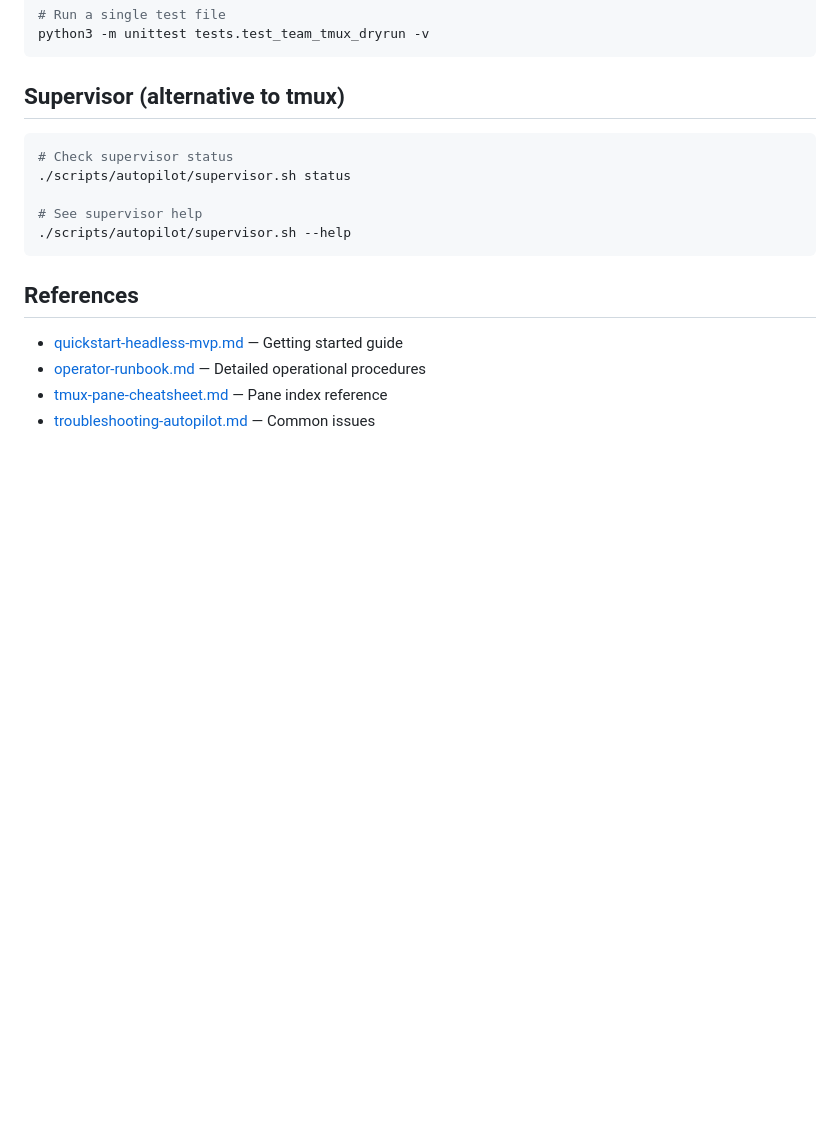
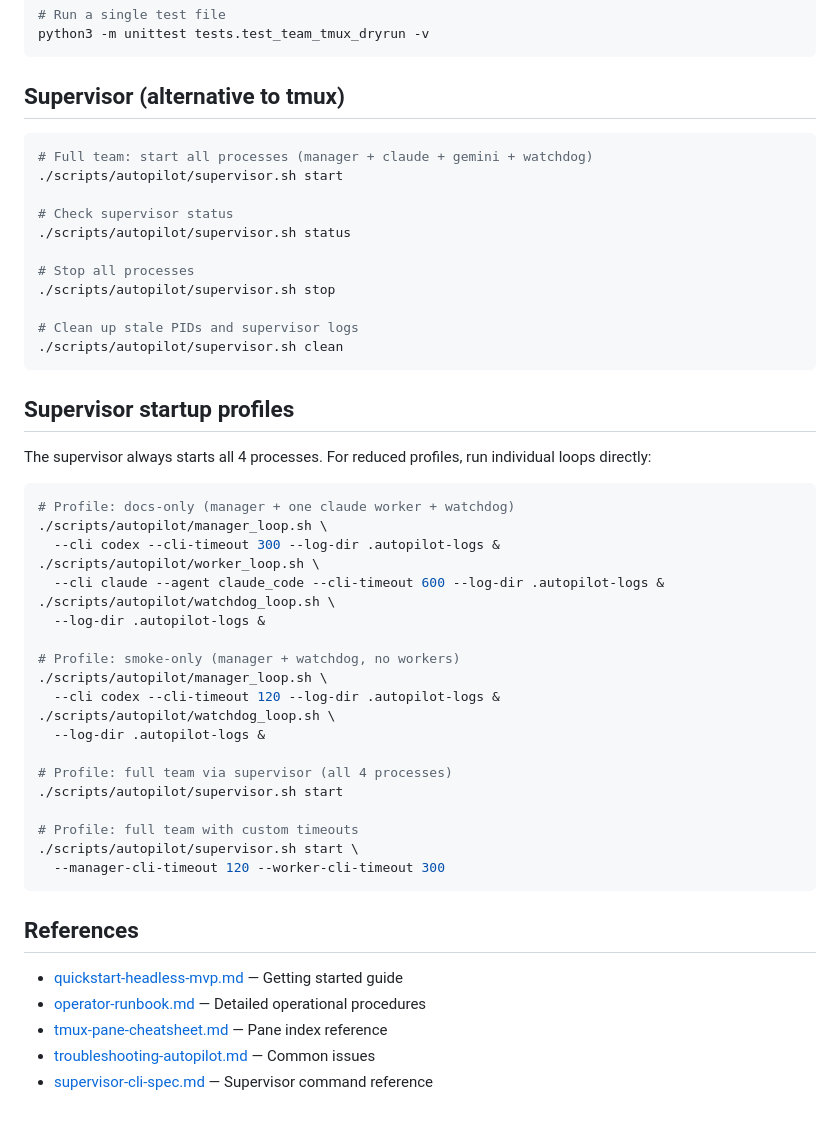
Before and after one commit to alexpekarovsky/agent-leader, a Markdown page: docs/autopilot-command-cookbook.md, the part around the change. Rendered like a GitHub page; blank space fills up the shorter version.

Commit message:
docs: add supervisor startup profiles to command cookbook
Add full team, docs-only, and smoke-only startup profiles with
direct loop invocation for reduced configurations. Reference
supervisor-cli-spec.md.

Co-Authored-By: Claude Opus 4.6 <noreply@anthropic.com>

````diff
--- a/docs/autopilot-command-cookbook.md
+++ b/docs/autopilot-command-cookbook.md
@@ -99,11 +99,45 @@ python3 -m unittest tests.test_team_tmux_dryrun -v
 ## Supervisor (alternative to tmux)
 
 ```bash
+# Full team: start all processes (manager + claude + gemini + watchdog)
+./scripts/autopilot/supervisor.sh start
+
 # Check supervisor status
 ./scripts/autopilot/supervisor.sh status
 
-# See supervisor help
-./scripts/autopilot/supervisor.sh --help
+# Stop all processes
+./scripts/autopilot/supervisor.sh stop
+
+# Clean up stale PIDs and supervisor logs
+./scripts/autopilot/supervisor.sh clean
+```
+
+## Supervisor startup profiles
+
+The supervisor always starts all 4 processes.  For reduced profiles,
+run individual loops directly:
+
+```bash
+# Profile: docs-only (manager + one claude worker + watchdog)
+./scripts/autopilot/manager_loop.sh \
+  --cli codex --cli-timeout 300 --log-dir .autopilot-logs &
+./scripts/autopilot/worker_loop.sh \
+  --cli claude --agent claude_code --cli-timeout 600 --log-dir .autopilot-logs &
+./scripts/autopilot/watchdog_loop.sh \
+  --log-dir .autopilot-logs &
+
+# Profile: smoke-only (manager + watchdog, no workers)
+./scripts/autopilot/manager_loop.sh \
+  --cli codex --cli-timeout 120 --log-dir .autopilot-logs &
+./scripts/autopilot/watchdog_loop.sh \
+  --log-dir .autopilot-logs &
+
+# Profile: full team via supervisor (all 4 processes)
+./scripts/autopilot/supervisor.sh start
+
+# Profile: full team with custom timeouts
+./scripts/autopilot/supervisor.sh start \
+  --manager-cli-timeout 120 --worker-cli-timeout 300
 ```
 
 ## References
@@ -112,3 +146,4 @@ python3 -m unittest tests.test_team_tmux_dryrun -v
 - [operator-runbook.md](operator-runbook.md) — Detailed operational procedures
 - [tmux-pane-cheatsheet.md](tmux-pane-cheatsheet.md) — Pane index reference
 - [troubleshooting-autopilot.md](troubleshooting-autopilot.md) — Common issues
+- [supervisor-cli-spec.md](supervisor-cli-spec.md) — Supervisor command reference
````
